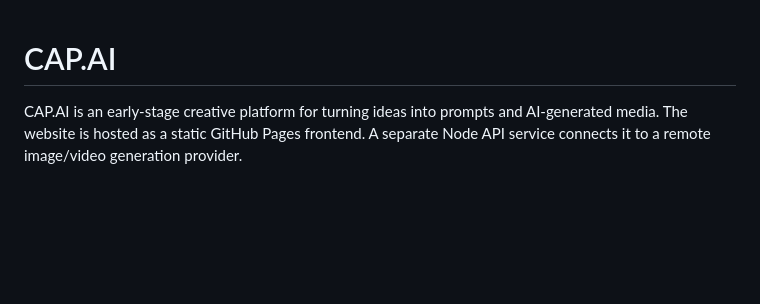
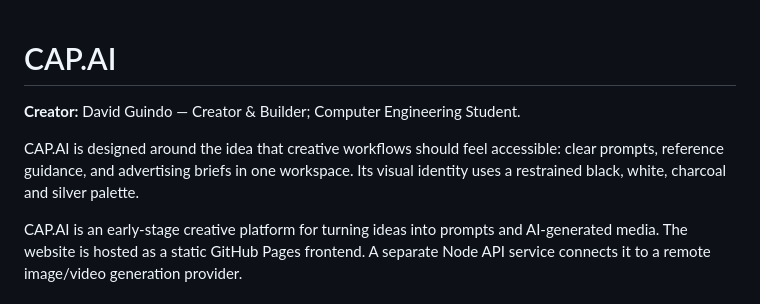
Before and after one commit to davidguindo73-pixel/CAP.AI, a Markdown page: README.md, the part around the change. GitHub-like rendering; blank space fills up the shorter version.

Commit message:
Document CAP.AI creator information and monochrome brand direction

```diff
--- a/README.md
+++ b/README.md
@@ -1,4 +1,8 @@
 # CAP.AI
+
+**Creator:** David Guindo — Creator & Builder; Computer Engineering Student.
+
+CAP.AI is designed around the idea that creative workflows should feel accessible: clear prompts, reference guidance, and advertising briefs in one workspace. Its visual identity uses a restrained black, white, charcoal and silver palette.
 
 CAP.AI is an early-stage creative platform for turning ideas into prompts and AI-generated media. The website is hosted as a static GitHub Pages frontend. A separate Node API service connects it to a remote image/video generation provider.
 
```
